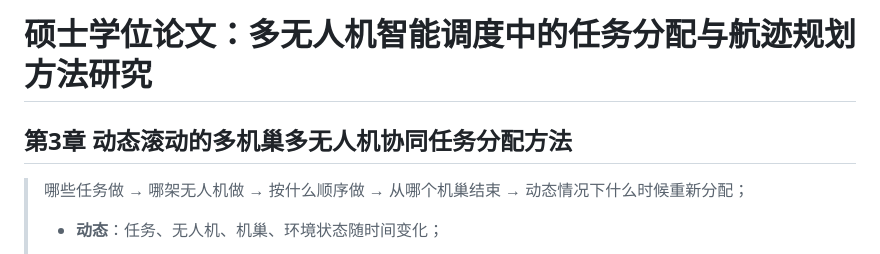
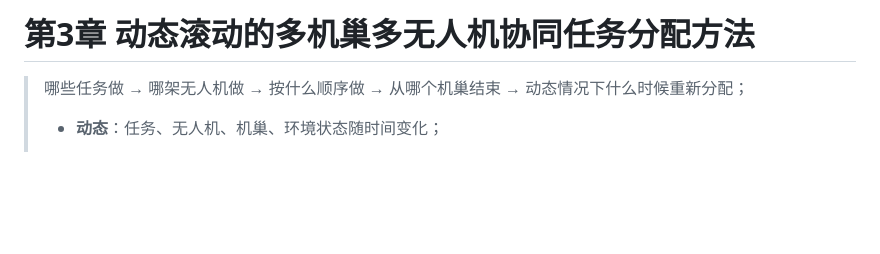
Before and after one commit to 909347194/ExperimentForGraduation, a Markdown page: task_allocation/Chapter3_README.md, the part around the change. Rendered like a GitHub page; blank space fills up the shorter version.

Commit message:
第三章

```diff
--- a/task_allocation/README.md
+++ b/task_allocation/Chapter3_README.md
@@ -1,6 +1,4 @@
-# 硕士学位论文：多无人机智能调度中的任务分配与航迹规划方法研究
-
-## 第3章 动态滚动的多机巢多无人机协同任务分配方法
+# 第3章 动态滚动的多机巢多无人机协同任务分配方法
 
 > 哪些任务做 → 哪架无人机做 → 按什么顺序做 → 从哪个机巢结束 → 动态情况下什么时候重新分配；
 >
```
